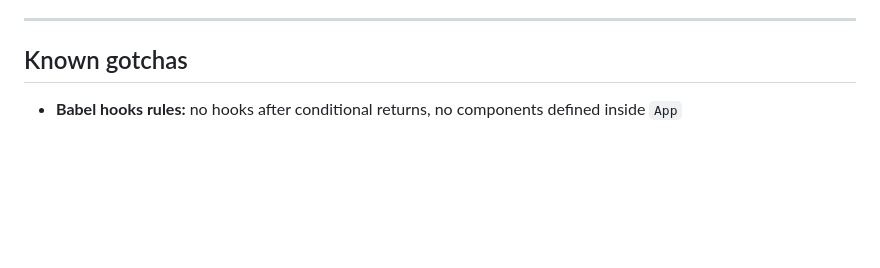
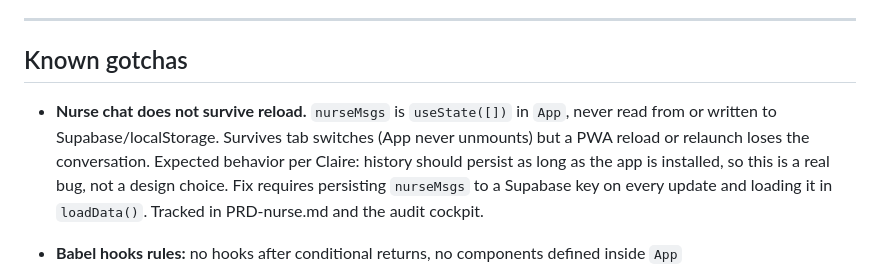
Before and after one commit to CFF/pill-reminder-dev, a Markdown page: CLAUDE.md, the part around the change. Rendered like a GitHub page; blank space fills up the shorter version.

Commit message:
docs: flag nurse chat reload-persistence bug in known gotchas

```diff
--- a/CLAUDE.md
+++ b/CLAUDE.md
@@ -123,6 +123,8 @@ When a fix "still doesn't work," resist patching again. Diagnose first.
 
 ## Known gotchas
 
+- **Nurse chat does not survive reload.** `nurseMsgs` is `useState([])` in `App`, never read from or written to Supabase/localStorage. Survives tab switches (App never unmounts) but a PWA reload or relaunch loses the conversation. Expected behavior per Claire: history should persist as long as the app is installed, so this is a real bug, not a design choice. Fix requires persisting `nurseMsgs` to a Supabase key on every update and loading it in `loadData()`. Tracked in PRD-nurse.md and the audit cockpit.
+
 - **Babel hooks rules:** no hooks after conditional returns, no components defined inside `App`
 - **`overflow:hidden` clips dropdowns:** use `ReactDOM.createPortal`
 - **GitHub Secret Scanning** blocks `sk-ant-api03-*` even in comments. Anthropic key lives in Supabase secrets only
```
